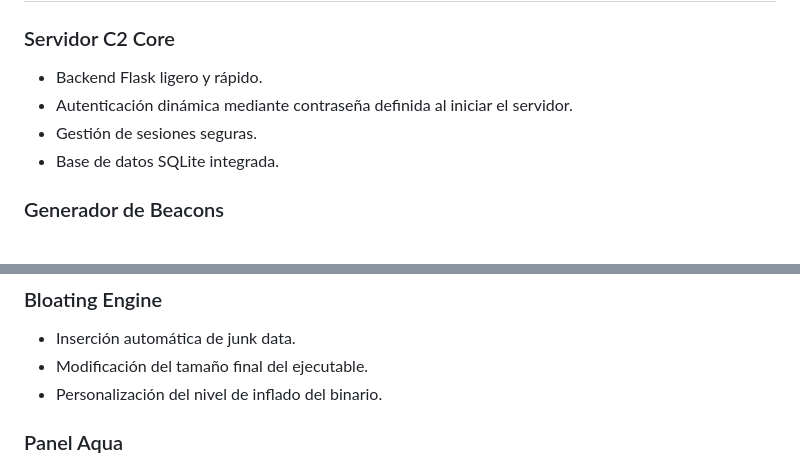
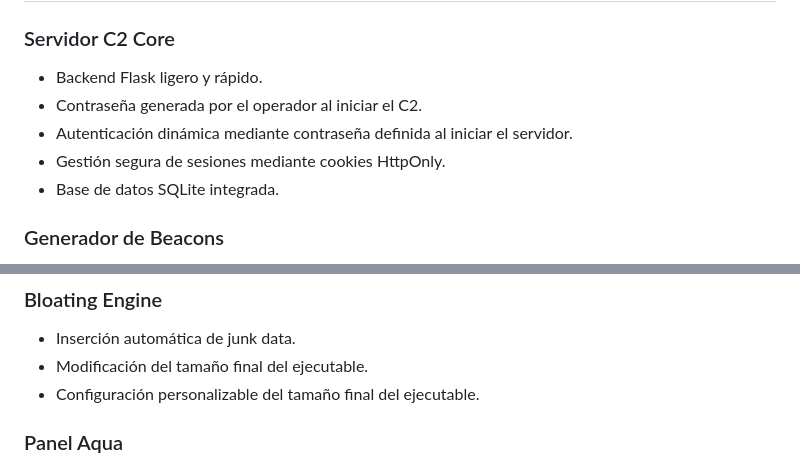
Before and after one commit to kr1pt0n/sp3cter, a Markdown page: README.md, 2 parts joined by grey strips. Drawn GitHub-style.

```diff
--- a/README.md
+++ b/README.md
@@ -25,8 +25,9 @@
 ### Servidor C2 Core
 
 * Backend Flask ligero y rápido.
+* Contraseña generada por el operador al iniciar el C2.
 * Autenticación dinámica mediante contraseña definida al iniciar el servidor.
-* Gestión de sesiones seguras.
+* Gestión segura de sesiones mediante cookies HttpOnly.
 * Base de datos SQLite integrada.
 
 ### Generador de Beacons
@@ -45,7 +46,7 @@
 
 * Inserción automática de junk data.
 * Modificación del tamaño final del ejecutable.
-* Personalización del nivel de inflado del binario.
+* Configuración personalizable del tamaño final del ejecutable.
 
 ### Panel Aqua
 
```
